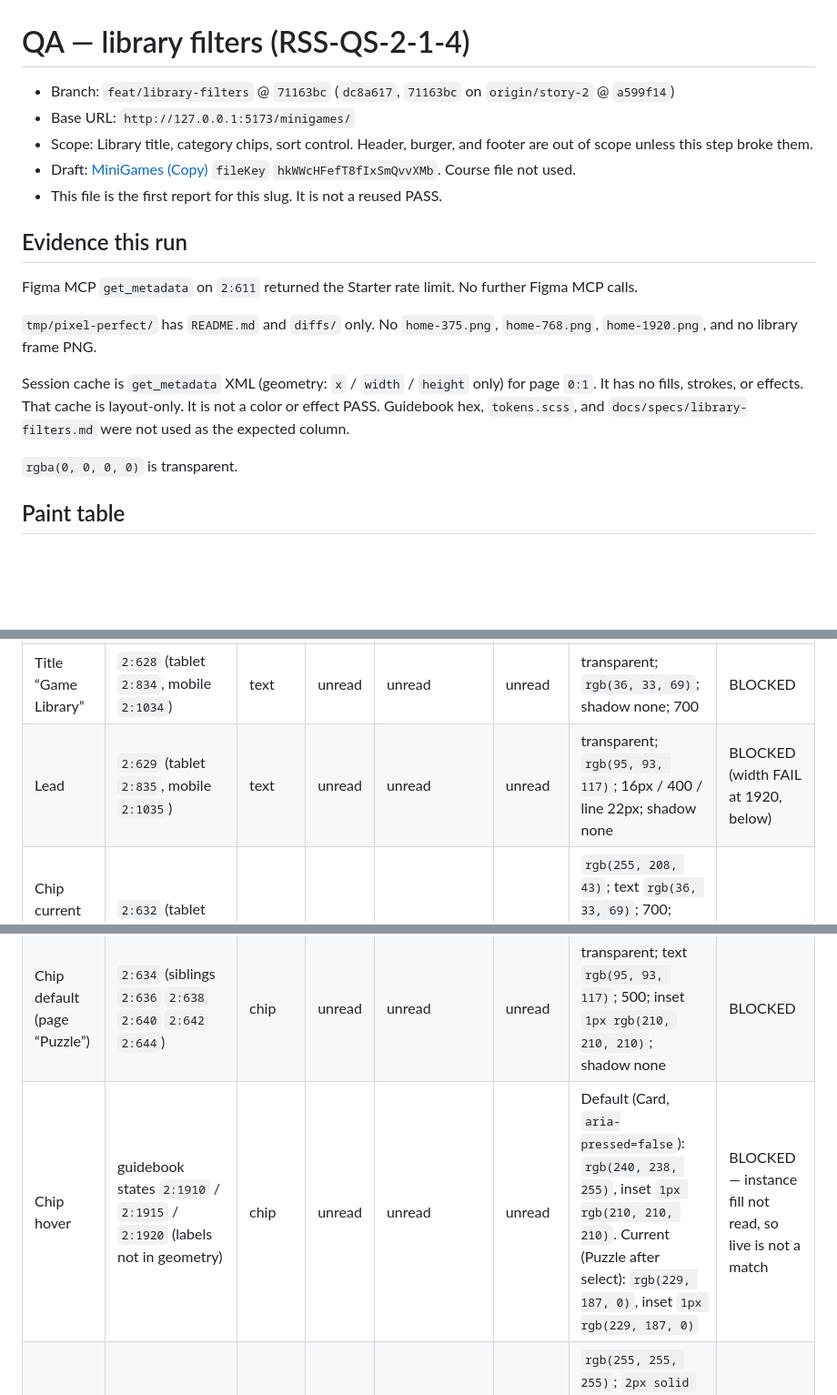
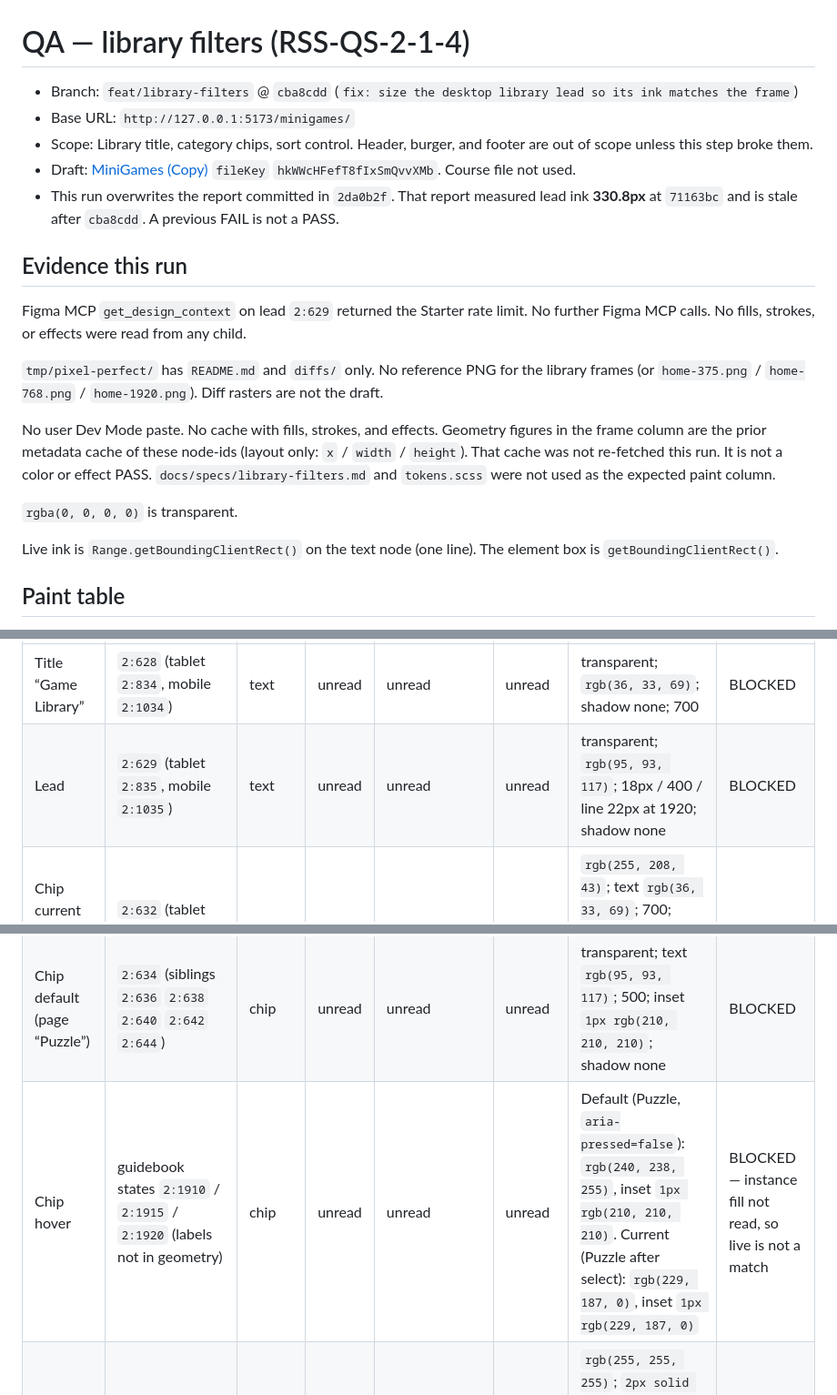
Before and after one commit to Bogagree/minigames, a Markdown page: docs/qa/library-filters.md, 3 parts joined by grey strips. Shown at 91% size. Drawn GitHub-style; blank space fills up the shorter version.

```diff
--- a/docs/qa/library-filters.md
+++ b/docs/qa/library-filters.md
@@ -1,20 +1,22 @@
 # QA — library filters (RSS-QS-2-1-4)
 
-- Branch: `feat/library-filters` @ `71163bc` (`dc8a617`, `71163bc` on `origin/story-2` @ `a599f14`)
+- Branch: `feat/library-filters` @ `cba8cdd` (`fix: size the desktop library lead so its ink matches the frame`)
 - Base URL: `http://127.0.0.1:5173/minigames/`
 - Scope: Library title, category chips, sort control. Header, burger, and footer are out of scope unless this step broke them.
 - Draft: [MiniGames (Copy)](https://www.figma.com/design/hkWWcHFefT8fIxSmQvvXMb/MiniGames--Copy-?node-id=0-1) `fileKey` `hkWWcHFefT8fIxSmQvvXMb`. Course file not used.
-- This file is the first report for this slug. It is not a reused PASS.
+- This run overwrites the report committed in `2da0b2f`. That report measured lead ink **330.8px** at `71163bc` and is stale after `cba8cdd`. A previous FAIL is not a PASS.
 
 ## Evidence this run
 
-Figma MCP `get_metadata` on `2:611` returned the Starter rate limit. No further Figma MCP calls.
+Figma MCP `get_design_context` on lead `2:629` returned the Starter rate limit. No further Figma MCP calls. No fills, strokes, or effects were read from any child.
 
-`tmp/pixel-perfect/` has `README.md` and `diffs/` only. No `home-375.png`, `home-768.png`, `home-1920.png`, and no library frame PNG.
+`tmp/pixel-perfect/` has `README.md` and `diffs/` only. No reference PNG for the library frames (or `home-375.png` / `home-768.png` / `home-1920.png`). Diff rasters are not the draft.
 
-Session cache is `get_metadata` XML (geometry: `x` / `width` / `height` only) for page `0:1`. It has no fills, strokes, or effects. That cache is layout-only. It is not a color or effect PASS. Guidebook hex, `tokens.scss`, and `docs/specs/library-filters.md` were not used as the expected column.
+No user Dev Mode paste. No cache with fills, strokes, and effects. Geometry figures in the frame column are the prior metadata cache of these node-ids (layout only: `x` / `width` / `height`). That cache was not re-fetched this run. It is not a color or effect PASS. `docs/specs/library-filters.md` and `tokens.scss` were not used as the expected paint column.
 
 `rgba(0, 0, 0, 0)` is transparent.
+
+Live ink is `Range.getBoundingClientRect()` on the text node (one line). The element box is `getBoundingClientRect()`.
 
 ## Paint table
 
@@ -23,10 +25,10 @@ Instance fill, stroke (weight + inside/outside + hex), and effect were not read
 | Surface                         | node-id                                                                  | Family  | Fill   | Stroke (weight + inside/outside + hex) | Effect / shadow | Live computed                                                                                                                                                               | Match                                                     |
 | ------------------------------- | ------------------------------------------------------------------------ | ------- | ------ | -------------------------------------- | --------------- | --------------------------------------------------------------------------------------------------------------------------------------------------------------------------- | --------------------------------------------------------- |
 | Title “Game Library”            | `2:628` (tablet `2:834`, mobile `2:1034`)                                | text    | unread | unread                                 | unread          | transparent; `rgb(36, 33, 69)`; shadow none; 700                                                                                                                            | BLOCKED                                                   |
-| Lead                            | `2:629` (tablet `2:835`, mobile `2:1035`)                                | text    | unread | unread                                 | unread          | transparent; `rgb(95, 93, 117)`; 16px / 400 / line 22px; shadow none                                                                                                        | BLOCKED (width FAIL at 1920, below)                       |
+| Lead                            | `2:629` (tablet `2:835`, mobile `2:1035`)                                | text    | unread | unread                                 | unread          | transparent; `rgb(95, 93, 117)`; 18px / 400 / line 22px at 1920; shadow none                                                                                                | BLOCKED                                                   |
 | Chip current (page “All Games”) | `2:632` (tablet `2:838`, mobile `2:1038`)                                | chip    | unread | unread                                 | unread          | `rgb(255, 208, 43)`; text `rgb(36, 33, 69)`; 700; radius 999; border 0; inset `1px rgb(255, 208, 43)`; shadow none                                                          | BLOCKED                                                   |
 | Chip default (page “Puzzle”)    | `2:634` (siblings `2:636` `2:638` `2:640` `2:642` `2:644`)               | chip    | unread | unread                                 | unread          | transparent; text `rgb(95, 93, 117)`; 500; inset `1px rgb(210, 210, 210)`; shadow none                                                                                      | BLOCKED                                                   |
-| Chip hover                      | guidebook states `2:1910` / `2:1915` / `2:1920` (labels not in geometry) | chip    | unread | unread                                 | unread          | Default (Card, `aria-pressed=false`): `rgb(240, 238, 255)`, inset `1px rgb(210, 210, 210)`. Current (Puzzle after select): `rgb(229, 187, 0)`, inset `1px rgb(229, 187, 0)` | BLOCKED — instance fill not read, so live is not a match  |
+| Chip hover                      | guidebook states `2:1910` / `2:1915` / `2:1920` (labels not in geometry) | chip    | unread | unread                                 | unread          | Default (Puzzle, `aria-pressed=false`): `rgb(240, 238, 255)`, inset `1px rgb(210, 210, 210)`. Current (Puzzle after select): `rgb(229, 187, 0)`, inset `1px rgb(229, 187, 0)` | BLOCKED — instance fill not read, so live is not a match  |
 | Sort trigger                    | `2:646` (tablet `2:853`, mobile `2:1052`)                                | sort    | unread | unread                                 | unread          | `rgb(255, 255, 255)`; `2px solid rgb(36, 33, 69)`; text `rgb(36, 33, 69)`; radius 12; shadow none. Hover `rgb(255, 249, 229)`                                               | BLOCKED                                                   |
 | Chevron                         | `2:648` / `2:855` / `2:1054` `chevron_right` 24×24                       | icon    | unread | unread                                 | unread          | no SVG in the trigger (`innerHTML` is the label text only)                                                                                                                  | BLOCKED — instance shows the icon; asset was not exported |
 | Sort menu (open state)          | `2:1946`                                                                 | menu    | unread | unread                                 | unread          | white; `2px solid rgb(36, 33, 69)`; radius 12; shadow none; overflow hidden                                                                                                 | BLOCKED                                                   |
```
Also changed, not shown: other parts of docs/qa/library-filters.md (+22 -18 lines).
